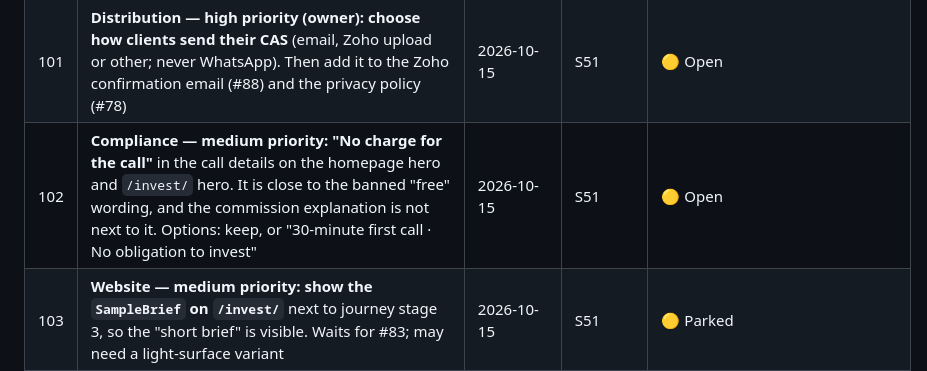
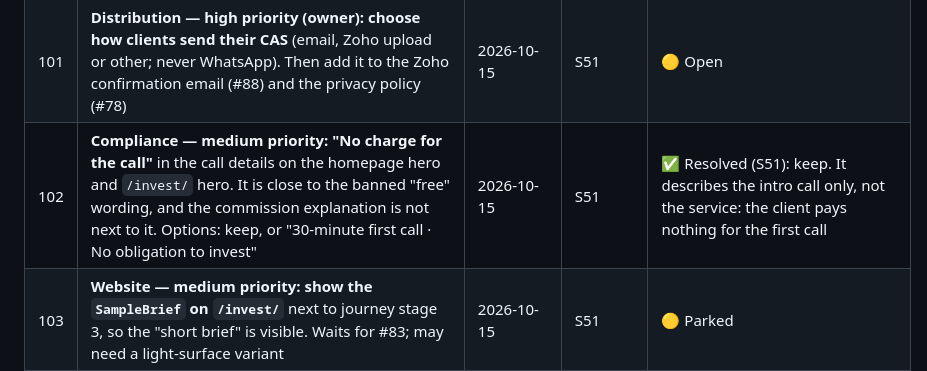
Before and after one commit to raro123/fund-investigator, a Markdown page: docs/project_log.md, the part around the change. Rendered like a GitHub page.

Commit message:
Log decision 102: keep "No charge for the call"
Co-Authored-By: Claude Opus 5.5 <noreply@anthropic.com>

```diff
--- a/docs/project_log.md
+++ b/docs/project_log.md
@@ -126,7 +126,7 @@ subscribers, build authority. Success = low-ops, solo-friendly delivery that ear
 | 99 | **Copy — high priority (owner): check the S51 draft copy on `/invest/`.** The comparison rows, the You/We journey text, the three product cards (`src/lib/products.ts`: SIP minimum, SIF ₹10 lakh rule, LRS, NRIs), and the new FAQ answers. Two approved answers changed: "Is there a minimum amount?" (was "No minimum for mutual funds", which is not correct) and "What happens after the call?" (now names the CAS) | 2026-10-15 | S51 | 🟡 Open |
 | 100 | **Compliance — high priority (owner): use the SIF tagline outside the site.** AMFI requires "AMFI Registered Mutual Fund Distributor & SIF Distributor", with name and ARN, in all communication. Update the WhatsApp Business profile, Zoho Bookings page and emails, and email signature. On the site, decide whether the `/about/` sentence "As an AMFI-registered Mutual Fund Distributor…" also changes | 2026-10-15 | S51 | 🟡 Open |
 | 101 | **Distribution — high priority (owner): choose how clients send their CAS** (email, Zoho upload or other; never WhatsApp). Then add it to the Zoho confirmation email (#88) and the privacy policy (#78) | 2026-10-15 | S51 | 🟡 Open |
-| 102 | **Compliance — medium priority: "No charge for the call"** in the call details on the homepage hero and `/invest/` hero. It is close to the banned "free" wording, and the commission explanation is not next to it. Options: keep, or "30-minute first call · No obligation to invest" | 2026-10-15 | S51 | 🟡 Open |
+| 102 | **Compliance — medium priority: "No charge for the call"** in the call details on the homepage hero and `/invest/` hero. It is close to the banned "free" wording, and the commission explanation is not next to it. Options: keep, or "30-minute first call · No obligation to invest" | 2026-10-15 | S51 | ✅ Resolved (S51): keep. It describes the intro call only, not the service: the client pays nothing for the first call |
 | 103 | **Website — medium priority: show the `SampleBrief` on `/invest/`** next to journey stage 3, so the "short brief" is visible. Waits for #83; may need a light-surface variant | 2026-10-15 | S51 | 🟡 Parked |
 | 104 | **Website — low priority: `Timeline` component is now used only in `/styleguide`.** Delete it, or keep it for a later page | 2026-10-15 | S51 | 🟡 Open |
 
```
